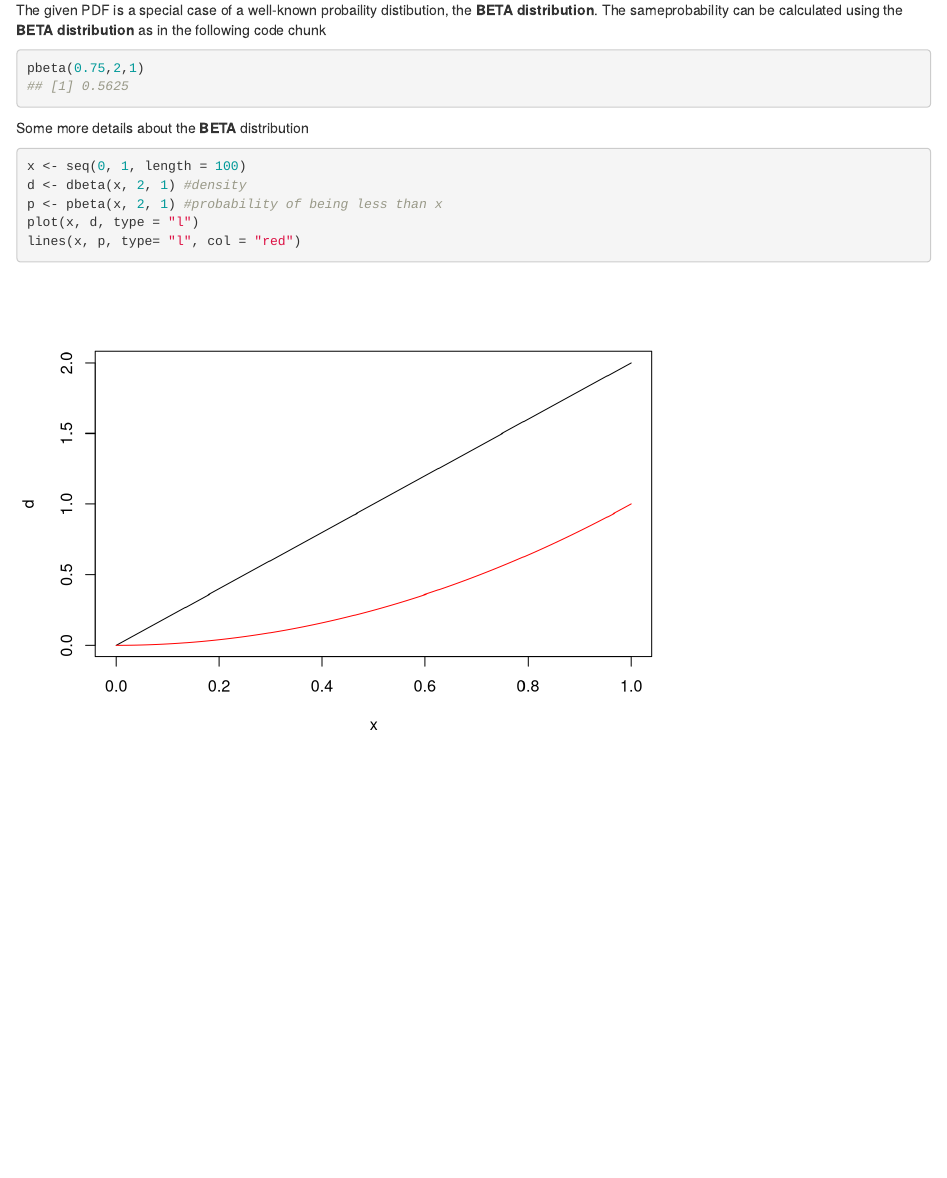
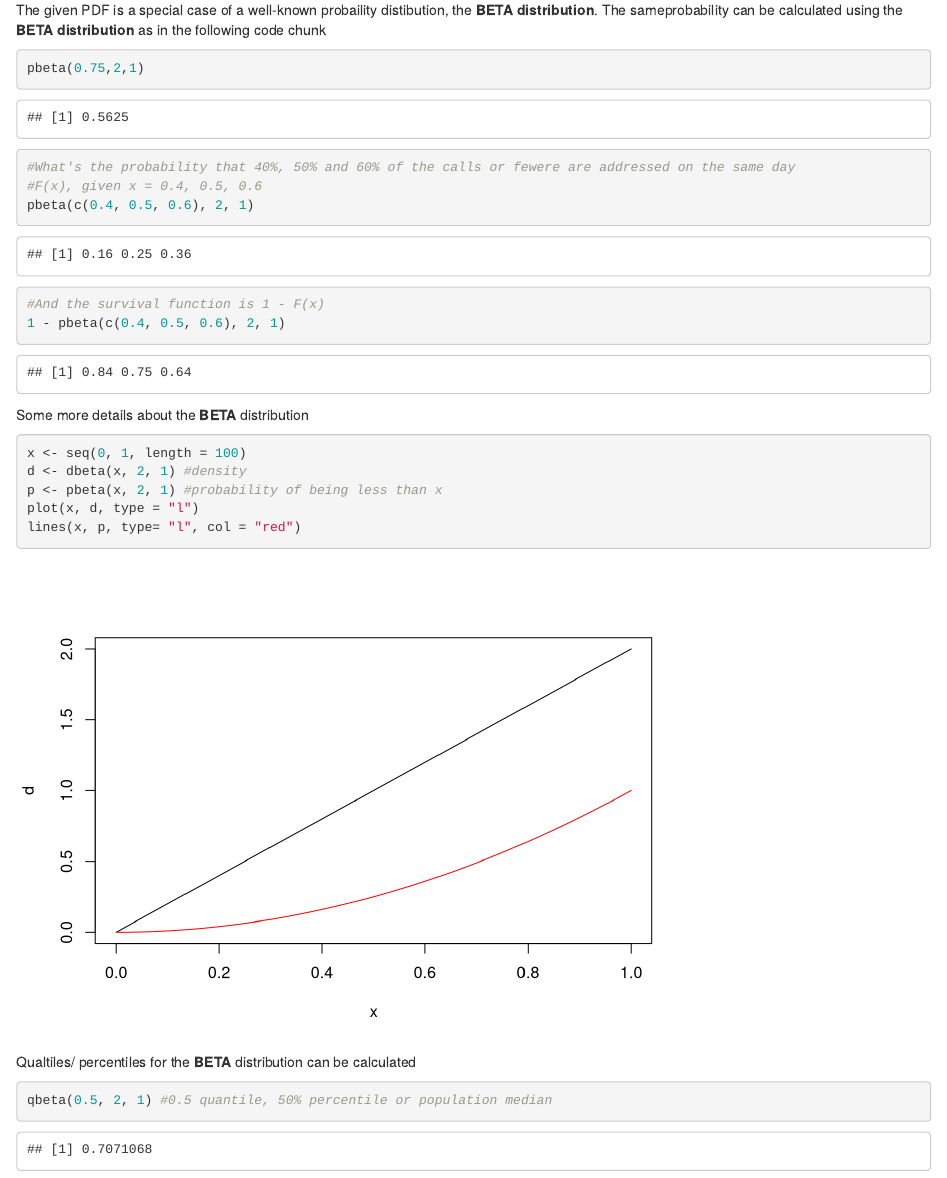
Before and after one commit to pparacch/StatisticalInferenceCourse, an R Markdown document (Statistica_Inference_playground.Rmd): the page in a window 1100 px wide, from 1620 px down. Rendered offline with R 4.5, knitr and Pandoc, with nearby package versions.

Commit message:
quantile examples for BETA distribution

````diff
--- a/Statistica_Inference_playground.Rmd
+++ b/Statistica_Inference_playground.Rmd
@@ -32,8 +32,15 @@ calc_prob <- (0.75 * 1.5) / 2
 calc_prob
 ```
  The given PDF is a special case of a well-known probaility distibution, the **BETA distribution**. The sameprobability can be calculated using the **BETA distribution** as in the following code chunk
-```{r collapse = TRUE}
+```{r collapse = FALSE}
 pbeta(0.75,2,1)
+
+#What's the probability that 40%, 50% and 60% of the calls or fewere are addressed on the same day
+#F(x), given x = 0.4, 0.5, 0.6
+pbeta(c(0.4, 0.5, 0.6), 2, 1)
+
+#And the survival function is 1 - F(x)
+1 - pbeta(c(0.4, 0.5, 0.6), 2, 1)
 ```
 
 Some more details about the **BETA** distribution
@@ -44,3 +51,8 @@ p <- pbeta(x, 2, 1) #probability of being less than x
 plot(x, d, type = "l")
 lines(x, p, type= "l", col = "red")
 ```
+
+Qualtiles/ percentiles for the **BETA** distribution can be calculated
+```{r}
+qbeta(0.5, 2, 1) #0.5 quantile, 50% percentile or population median
+```
````
Also changed, not shown: Statistica_Inference_playground.html.
